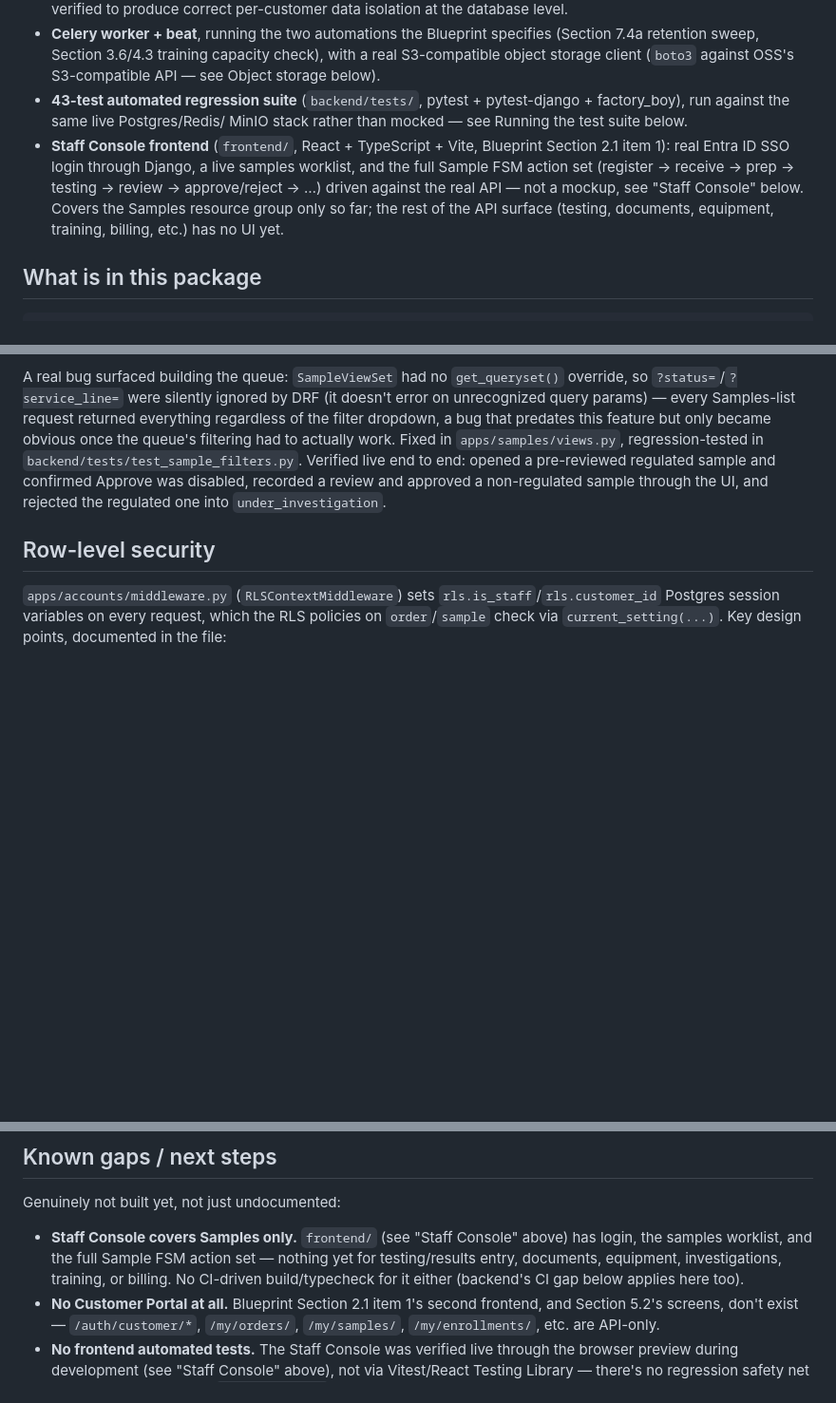
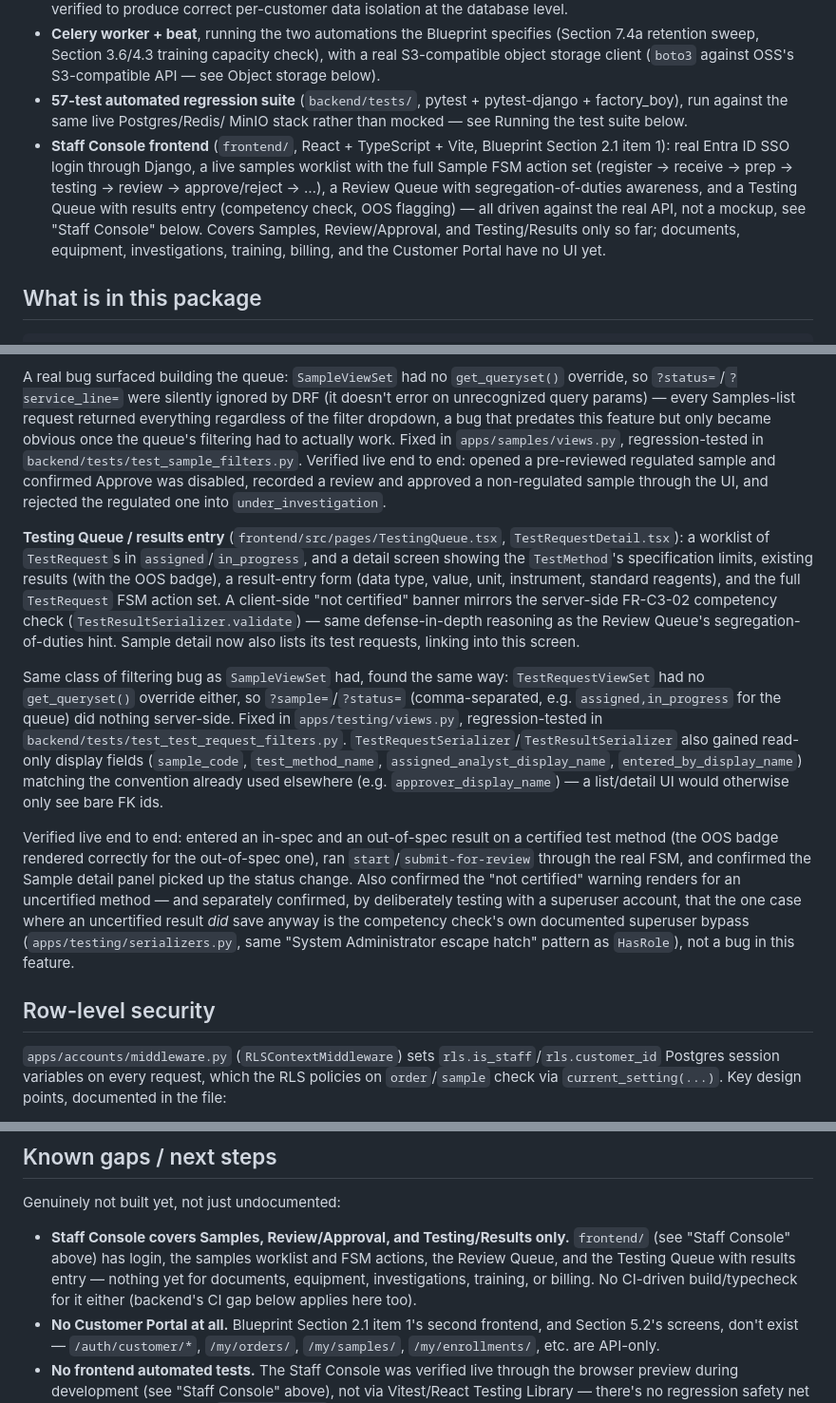
Before and after one commit to crwthopia/nexus-lims, a Markdown page: README.md, 3 parts joined by grey strips. Shown at 95% size. Rendered like a GitHub page; blank space fills up the shorter version.

Commit message:
Document the Testing Queue and update stale test counts in the README
Co-Authored-By: Claude Sonnet 5 <noreply@anthropic.com>

```diff
--- a/README.md
+++ b/README.md
@@ -33,17 +33,19 @@ was invented outside that grounding.
   specifies (Section 7.4a retention sweep, Section 3.6/4.3 training
   capacity check), with a real S3-compatible object storage client
   (`boto3` against OSS's S3-compatible API — see Object storage below).
-- **43-test automated regression suite** (`backend/tests/`, pytest +
+- **57-test automated regression suite** (`backend/tests/`, pytest +
   pytest-django + factory_boy), run against the same live Postgres/Redis/
   MinIO stack rather than mocked — see Running the test suite below.
 - **Staff Console frontend** (`frontend/`, React + TypeScript + Vite,
   Blueprint Section 2.1 item 1): real Entra ID SSO login through Django,
-  a live samples worklist, and the full Sample FSM action set
-  (register → receive → prep → testing → review → approve/reject → …)
-  driven against the real API — not a mockup, see "Staff Console" below.
-  Covers the Samples resource group only so far; the rest of the API
-  surface (testing, documents, equipment, training, billing, etc.) has no
-  UI yet.
+  a live samples worklist with the full Sample FSM action set (register →
+  receive → prep → testing → review → approve/reject → …), a Review Queue
+  with segregation-of-duties awareness, and a Testing Queue with results
+  entry (competency check, OOS flagging) — all driven against the real
+  API, not a mockup, see "Staff Console" below. Covers Samples,
+  Review/Approval, and Testing/Results only so far; documents, equipment,
+  investigations, training, billing, and the Customer Portal have no UI
+  yet.
 
 ## What is in this package
 
@@ -415,6 +418,39 @@ pre-reviewed regulated sample and confirmed Approve was disabled, recorded
 a review and approved a non-regulated sample through the UI, and rejected
 the regulated one into `under_investigation`.
 
+**Testing Queue / results entry** (`frontend/src/pages/TestingQueue.tsx`,
+`TestRequestDetail.tsx`): a worklist of `TestRequest`s in
+`assigned`/`in_progress`, and a detail screen showing the `TestMethod`'s
+specification limits, existing results (with the OOS badge), a
+result-entry form (data type, value, unit, instrument, standard
+reagents), and the full `TestRequest` FSM action set. A client-side "not
+certified" banner mirrors the server-side FR-C3-02 competency check
+(`TestResultSerializer.validate`) — same defense-in-depth reasoning as the
+Review Queue's segregation-of-duties hint. Sample detail now also lists
+its test requests, linking into this screen.
+
+Same class of filtering bug as `SampleViewSet` had, found the same way:
+`TestRequestViewSet` had no `get_queryset()` override either, so
+`?sample=`/`?status=` (comma-separated, e.g. `assigned,in_progress` for
+the queue) did nothing server-side. Fixed in `apps/testing/views.py`,
+regression-tested in `backend/tests/test_test_request_filters.py`.
+`TestRequestSerializer`/`TestResultSerializer` also gained read-only
+display fields (`sample_code`, `test_method_name`,
+`assigned_analyst_display_name`, `entered_by_display_name`) matching the
+convention already used elsewhere (e.g. `approver_display_name`) — a
+list/detail UI would otherwise only see bare FK ids.
+
+Verified live end to end: entered an in-spec and an out-of-spec result on
+a certified test method (the OOS badge rendered correctly for the
+out-of-spec one), ran `start`/`submit-for-review` through the real FSM,
+and confirmed the Sample detail panel picked up the status change. Also
+confirmed the "not certified" warning renders for an uncertified method —
+and separately confirmed, by deliberately testing with a superuser
+account, that the one case where an uncertified result *did* save anyway
+is the competency check's own documented superuser bypass
+(`apps/testing/serializers.py`, same "System Administrator escape hatch"
+pattern as `HasRole`), not a bug in this feature.
+
 ## Row-level security
 
 `apps/accounts/middleware.py` (`RLSContextMiddleware`) sets
@@ -627,11 +666,12 @@ beat schedule entries themselves (the task *logic* is tested directly;
 
 Genuinely not built yet, not just undocumented:
 
-- **Staff Console covers Samples only.** `frontend/` (see "Staff Console"
-  above) has login, the samples worklist, and the full Sample FSM action
-  set — nothing yet for testing/results entry, documents, equipment,
-  investigations, training, or billing. No CI-driven build/typecheck for it
-  either (backend's CI gap below applies here too).
+- **Staff Console covers Samples, Review/Approval, and Testing/Results
+  only.** `frontend/` (see "Staff Console" above) has login, the samples
+  worklist and FSM actions, the Review Queue, and the Testing Queue with
+  results entry — nothing yet for documents, equipment, investigations,
+  training, or billing. No CI-driven build/typecheck for it either
+  (backend's CI gap below applies here too).
 - **No Customer Portal at all.** Blueprint Section 2.1 item 1's second
   frontend, and Section 5.2's screens, don't exist — `/auth/customer/*`,
   `/my/orders/`, `/my/samples/`, `/my/enrollments/`, etc. are API-only.
```
Also changed, not shown: other parts of README.md (+6 -2 lines).
